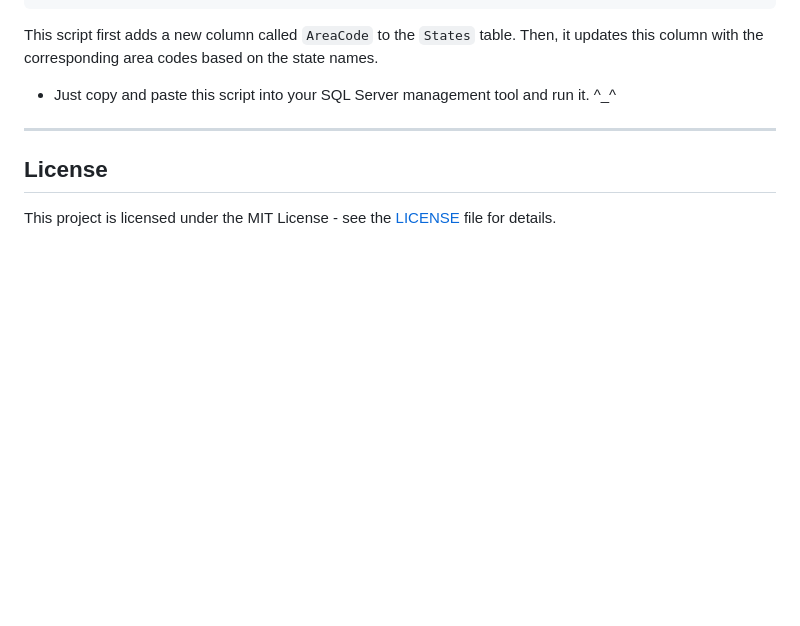
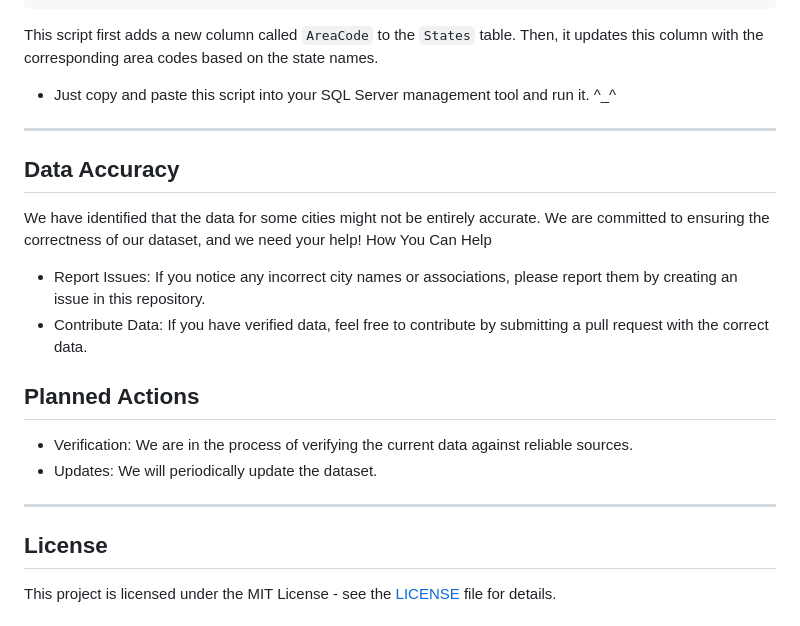
Before and after one commit to Bardia-AA/ProvinceCity-Iran, a Markdown page: README.md, the part around the change. Rendered like a GitHub page; blank space fills up the shorter version.

```diff
--- a/README.md
+++ b/README.md
@@ -673,6 +673,21 @@ This script first adds a new column called `AreaCode` to the `States` table. The
 
 ---
 
+## Data Accuracy
+
+We have identified that the data for some cities might not be entirely accurate. We are committed to ensuring the correctness of our dataset, and we need your help!
+How You Can Help
+
+   - Report Issues: If you notice any incorrect city names or associations, please report them by creating an issue in this repository.
+   - Contribute Data: If you have verified data, feel free to contribute by submitting a pull request with the correct data.
+
+## Planned Actions
+
+   - Verification: We are in the process of verifying the current data against reliable sources.
+   - Updates: We will periodically update the dataset.
+
+---
+
 ## License
 
 This project is licensed under the MIT License - see the [LICENSE](LICENSE) file for details.
```
